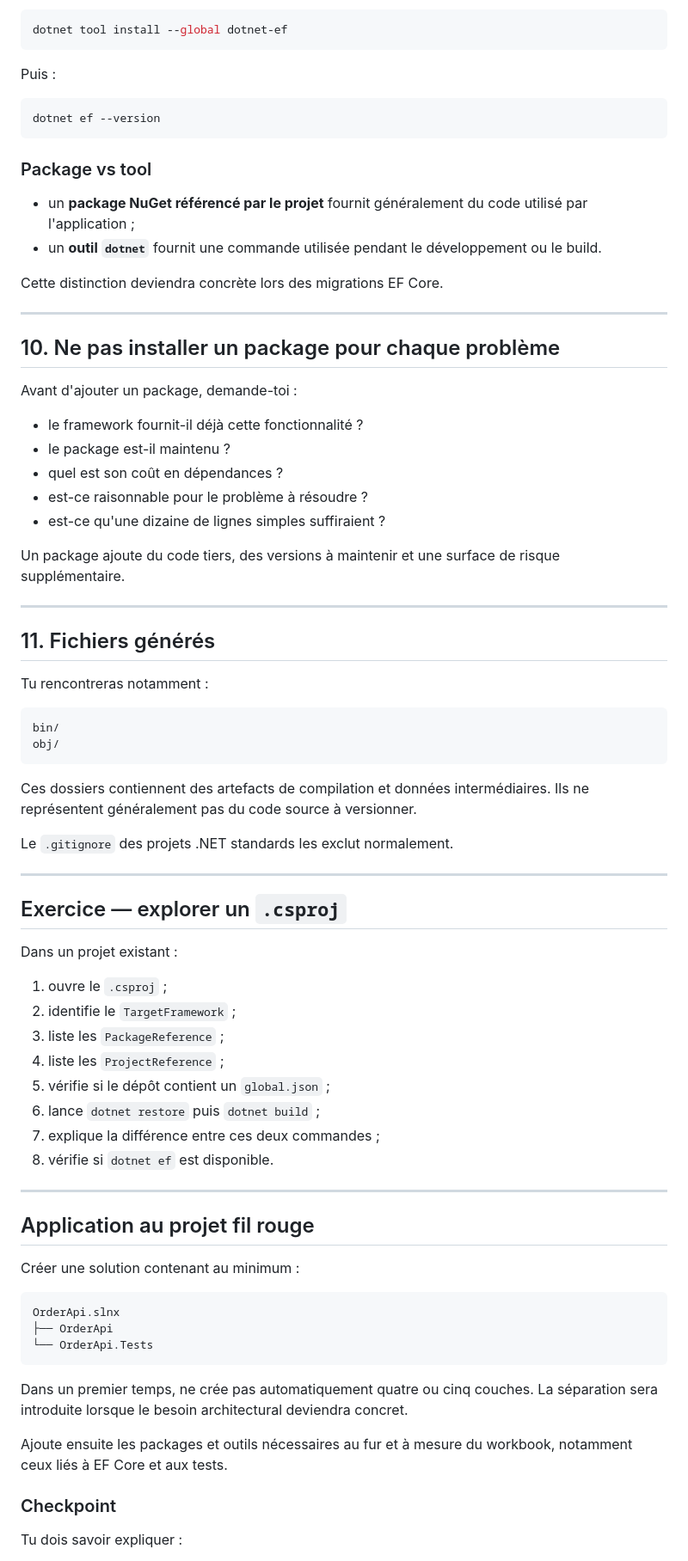
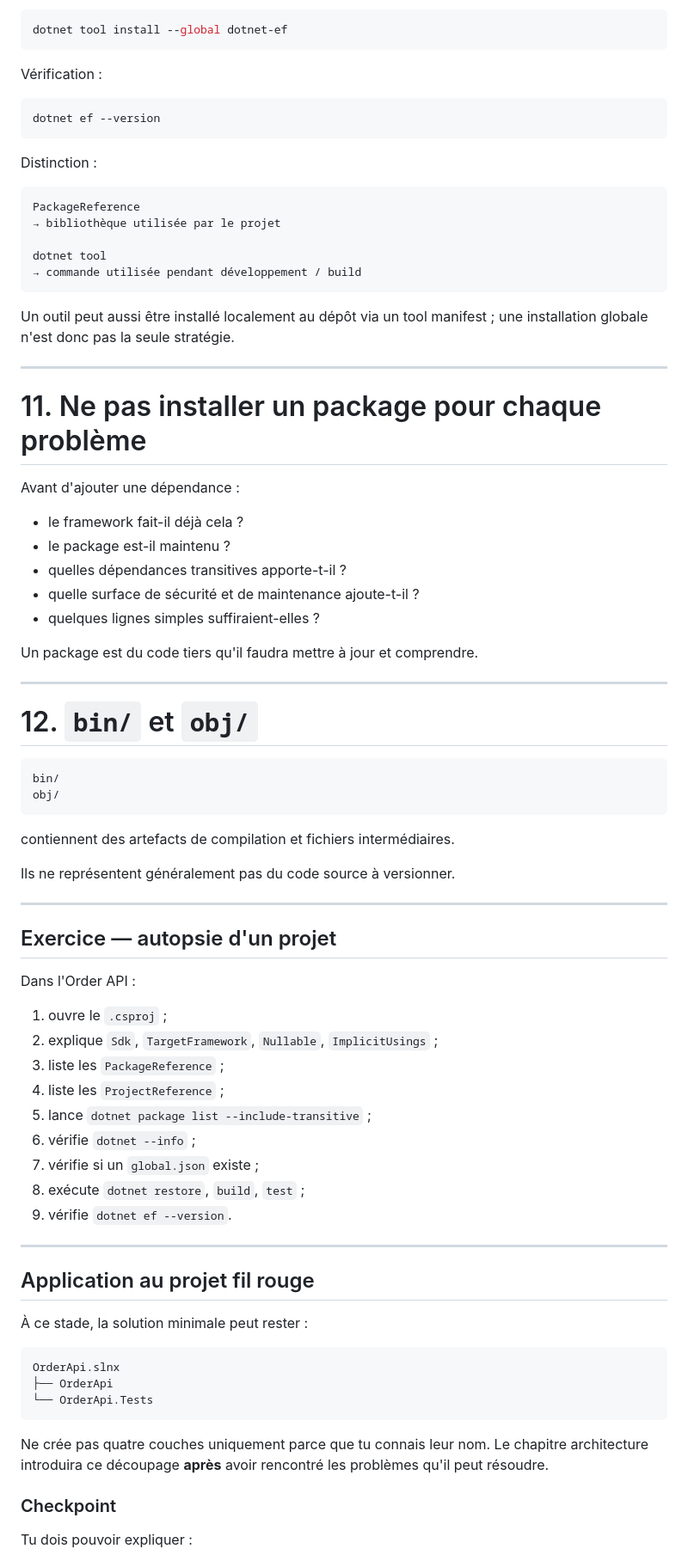
Before and after one commit to SimonGelbart/formation-dotnet, a Markdown page: workbook/06-ecosysteme-dotnet-et-nuget.md, the part around one of its changes. Shown at 86% size. Drawn GitHub-style.

````diff
--- a/workbook/06-ecosysteme-dotnet-et-nuget.md
+++ b/workbook/06-ecosysteme-dotnet-et-nuget.md
@@ -313,68 +328,72 @@ Exemple d'installation globale :
 dotnet tool install --global dotnet-ef
 ```
 
-Puis :
+Vérification :
 
 ```bash
 dotnet ef --version
 ```
 
-### Package vs tool
+Distinction :
 
-- un **package NuGet référencé par le projet** fournit généralement du code utilisé par l'application ;
-- un **outil `dotnet`** fournit une commande utilisée pendant le développement ou le build.
+```text
+PackageReference
+→ bibliothèque utilisée par le projet
 
-Cette distinction deviendra concrète lors des migrations EF Core.
+dotnet tool
+→ commande utilisée pendant développement / build
+```
+
+Un outil peut aussi être installé localement au dépôt via un tool manifest ; une installation globale n'est donc pas la seule stratégie.
 
 ---
 
-## 10. Ne pas installer un package pour chaque problème
+# 11. Ne pas installer un package pour chaque problème
 
-Avant d'ajouter un package, demande-toi :
+Avant d'ajouter une dépendance :
 
-- le framework fournit-il déjà cette fonctionnalité ?
+- le framework fait-il déjà cela ?
 - le package est-il maintenu ?
-- quel est son coût en dépendances ?
-- est-ce raisonnable pour le problème à résoudre ?
-- est-ce qu'une dizaine de lignes simples suffiraient ?
+- quelles dépendances transitives apporte-t-il ?
+- quelle surface de sécurité et de maintenance ajoute-t-il ?
+- quelques lignes simples suffiraient-elles ?
 
-Un package ajoute du code tiers, des versions à maintenir et une surface de risque supplémentaire.
+Un package est du code tiers qu'il faudra mettre à jour et comprendre.
 
 ---
 
-## 11. Fichiers générés
-
-Tu rencontreras notamment :
+# 12. `bin/` et `obj/`
 
 ```text
 bin/
 obj/
 ```
 
-Ces dossiers contiennent des artefacts de compilation et données intermédiaires. Ils ne représentent généralement pas du code source à versionner.
+contiennent des artefacts de compilation et fichiers intermédiaires.
 
-Le `.gitignore` des projets .NET standards les exclut normalement.
+Ils ne représentent généralement pas du code source à versionner.
 
 ---
 
-## Exercice — explorer un `.csproj`
+## Exercice — autopsie d'un projet
 
-Dans un projet existant :
+Dans l'Order API :
 
 1. ouvre le `.csproj` ;
-2. identifie le `TargetFramework` ;
+2. explique `Sdk`, `TargetFramework`, `Nullable`, `ImplicitUsings` ;
 3. liste les `PackageReference` ;
 4. liste les `ProjectReference` ;
-5. vérifie si le dépôt contient un `global.json` ;
-6. lance `dotnet restore` puis `dotnet build` ;
-7. explique la différence entre ces deux commandes ;
-8. vérifie si `dotnet ef` est disponible.
+5. lance `dotnet package list --include-transitive` ;
+6. vérifie `dotnet --info` ;
+7. vérifie si un `global.json` existe ;
+8. exécute `dotnet restore`, `build`, `test` ;
+9. vérifie `dotnet ef --version`.
 
 ---
 
 ## Application au projet fil rouge
 
-Créer une solution contenant au minimum :
+À ce stade, la solution minimale peut rester :
 
 ```text
 OrderApi.slnx
@@ -382,11 +401,9 @@ OrderApi.slnx
 └── OrderApi.Tests
 ```
 
-Dans un premier temps, ne crée pas automatiquement quatre ou cinq couches. La séparation sera introduite lorsque le besoin architectural deviendra concret.
-
-Ajoute ensuite les packages et outils nécessaires au fur et à mesure du workbook, notamment ceux liés à EF Core et aux tests.
+Ne crée pas quatre couches uniquement parce que tu connais leur nom. Le chapitre architecture introduira ce découpage **après** avoir rencontré les problèmes qu'il peut résoudre.
 
 ### Checkpoint
 
-Tu dois savoir expliquer :
+Tu dois pouvoir expliquer :
 
````
Also changed, not shown: other parts of workbook/06-ecosysteme-dotnet-et-nuget.md (+152 -135 lines).
